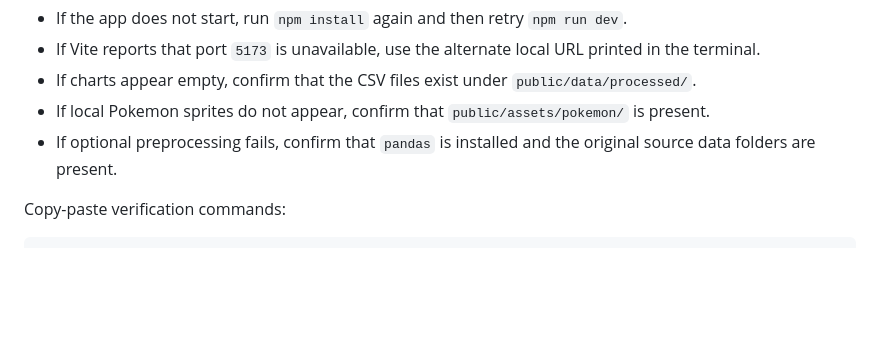
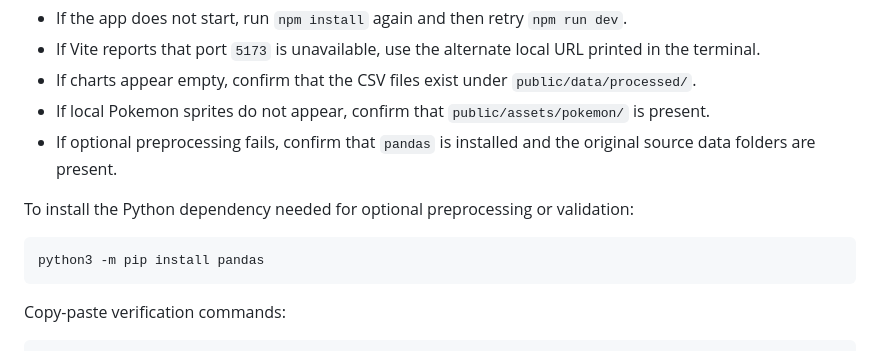
Before and after one commit to MaxCDX/ECS_163_final_team_13, a Markdown page: README.md, the part around the change. Drawn GitHub-style; blank space fills up the shorter version.

Commit message:
Document pandas install for preprocessing

````diff
--- a/README.md
+++ b/README.md
@@ -226,6 +226,12 @@ Common issues:
 - If local Pokemon sprites do not appear, confirm that `public/assets/pokemon/` is present.
 - If optional preprocessing fails, confirm that `pandas` is installed and the original source data folders are present.
 
+To install the Python dependency needed for optional preprocessing or validation:
+
+```bash
+python3 -m pip install pandas
+```
+
 Copy-paste verification commands:
 
 ```bash
````
